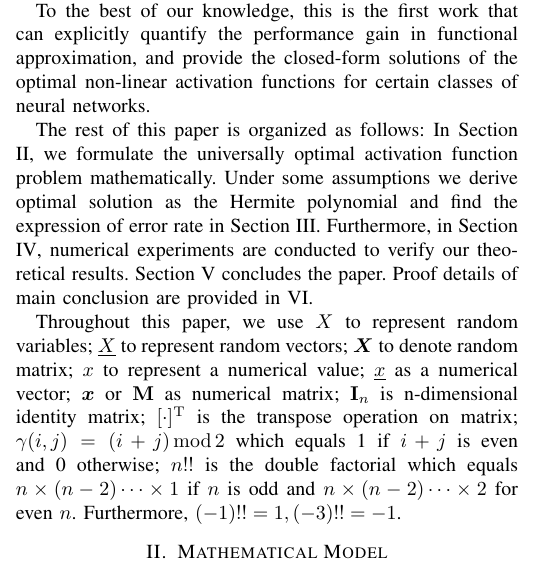
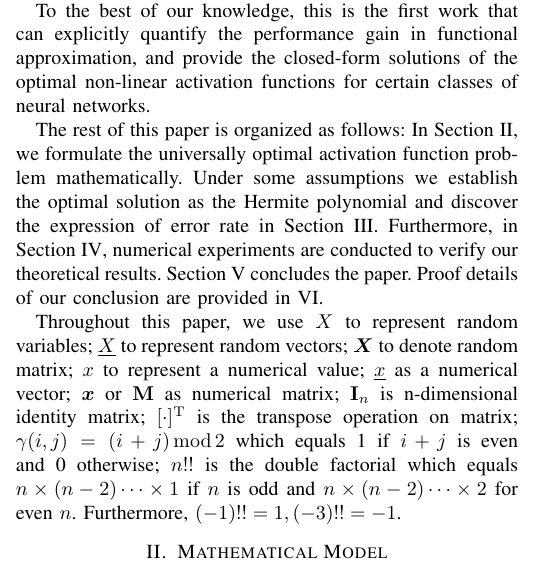
Before and after one commit to zhaofeng-shu33/activation_function_paper, a LaTeX paper (af_main.tex): part of one column of page 1 of 5, cut so that both start at the same text. Compiled offline with pdfLaTeX; a missing font is replaced by an installed copy or a similar font; a LaTeX package or settings file that is missing is left out.

Commit message:
break line

```diff
--- a/af_main.tex
+++ b/af_main.tex
@@ -133,29 +133,36 @@ Non-linear activation functions
 are essential to the expressive power of the neural network.
 The current approach to design
 activation function is mainly empirically motivated.
-For example, to obtain better representation of features, it is a common practice to optimize over parameterized activation function \cite{ramachandran2017searching}.
+For example, to obtain better representation of features,
+it is a common practice to optimize over parameterized activation function \cite{ramachandran2017searching}.
 Such optimization increases the computational cost with little network performance gain \cite{laudani2015training}.
 Another shortcoming of this approach is that the searched activation function cannot be guaranteed for other problems.
-In addition to empirical study, there are also theoretical investigations which study specific network architecture.  Many researches are restricted on a specific activation function and seldom explore about the theoretical property of activity function, which is important to the expressive power of neural network. For example, \cite{AroraBMM18} focuses on studying the number of layers and hidden units while choosing ReLU activation function. Our study fills the theoretical gap by studying how the activation function reduces the neural network loss.
+In addition to empirical study, there are also theoretical investigations which study specific network architecture.
+Many researches are restricted on a specific activation function and seldom explore about the theoretical property of activity function,
+which is important to the expressive power of neural network.
+For example, \cite{AroraBMM18} focuses on studying the number of layers and hidden units while choosing ReLU activation function.
+Our study fills the theoretical gap by studying how the activation function reduces the neural network loss.
 
 In particular, our work is not restricted to specific function but only assumes the activation function is smooth.
 In our study, the activation function is chosen from the space which contains non-linear functions ``near" the linear space.
 By doing so, we can compute quantitatively the network loss using second order approximation.
-To simplify the analysis, we consider the one-node neural network which outputs one-dimensional feature \cite{dey2018approximation}. The network we considered can be regarded as a special ResNet model, which are widely used in deep neural network architecture.
+To simplify the analysis, we consider the one-node neural network which outputs one-dimensional feature \cite{dey2018approximation}.
+The network we considered can be regarded as a special ResNet model, which are widely used in deep neural network architecture.
 % This network can be regarded as a kind of non-linear regression.
 We use an averaged error to measure the network loss, which can be regarded as an universally optimal activation function for the given network.
 We find that the averaged loss is minimized when the activation function is Hermite orthogonal polynomial, which
 has been argued only empirically to be beneficial as activation functions in previous work \cite{ma2005constructive}.
 
 
-To the best of our knowledge, this is the first work that can explicitly quantify the performance gain in functional approximation, and provide the closed-form solutions of the optimal non-linear activation functions for certain classes of neural networks.
+To the best of our knowledge, this is the first work that can explicitly quantify the performance gain in functional approximation,
+and provide the closed-form solutions of the optimal non-linear activation functions for certain classes of neural networks.
 
 % passive and active
 The rest of this paper is organized as follows: In Section \ref{sec:mm}, we formulate the universally optimal activation function problem
 mathematically.
-Under some assumptions we derive optimal solution as the Hermite polynomial and find the expression of error rate in Section \ref{sec:hp}.
+Under some assumptions we establish the optimal solution as the Hermite polynomial and discover the expression of error rate in Section \ref{sec:hp}.
 Furthermore, in Section \ref{sec:er}, numerical experiments are conducted to verify our theoretical results.
-Section \ref{sec:con} concludes the paper. Proof details of main conclusion are provided in \ref{sec:Proofs}.
+Section \ref{sec:con} concludes the paper. Proof details of our conclusion are provided in \ref{sec:Proofs}.
 
 Throughout this paper, we use $X$ to represent random variables;
 $\underline{X}$ to represent random vectors;
```
